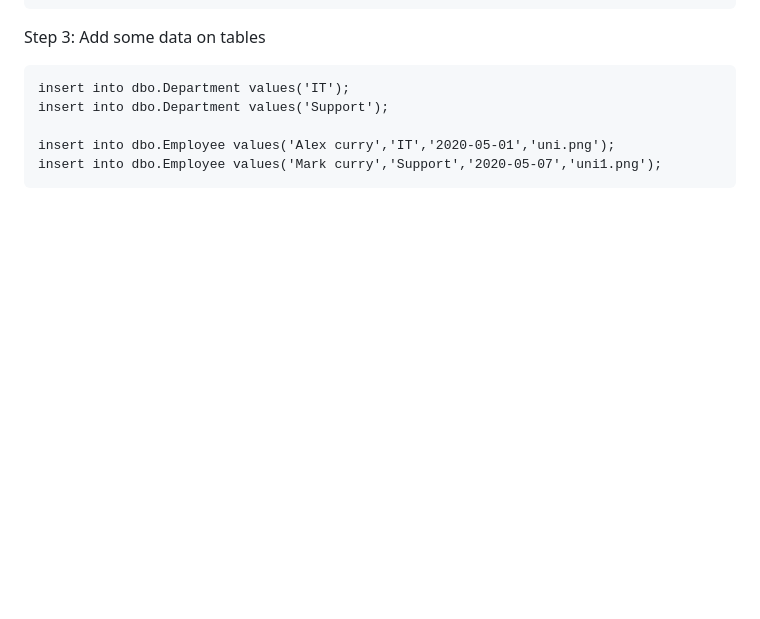
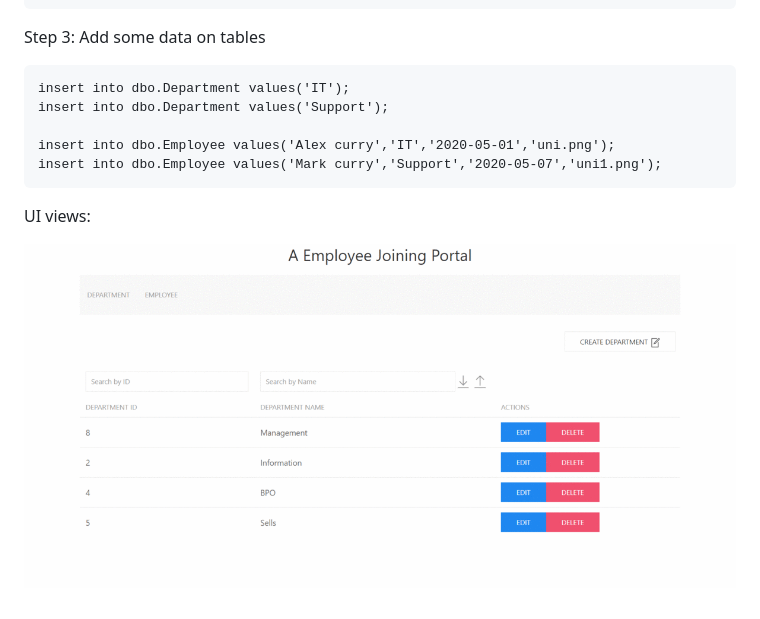
Before and after one commit to sifulovi/dotnet-webapi-angular, a Markdown page: README.md, the part around the change. Drawn GitHub-style; pictures changed too: photos/overview.gif (added); blank space fills up the shorter version.

Commit message:
Cleanup

````diff
--- a/README.md
+++ b/README.md
@@ -41,3 +41,7 @@ insert into dbo.Department values('Support');
 insert into dbo.Employee values('Alex curry','IT','2020-05-01','uni.png');
 insert into dbo.Employee values('Mark curry','Support','2020-05-07','uni1.png');
 ```
+
+UI views:
+
+![Alt Text](photos/overview.gif)
````
